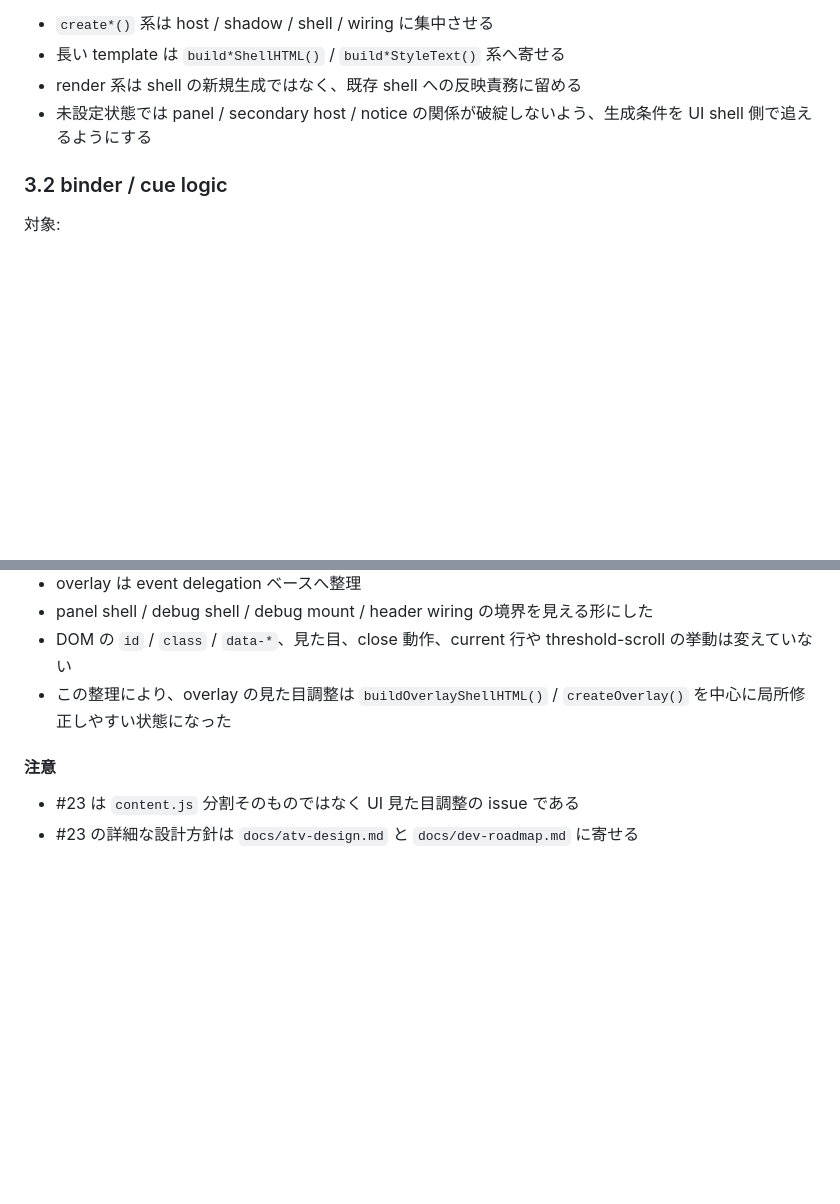
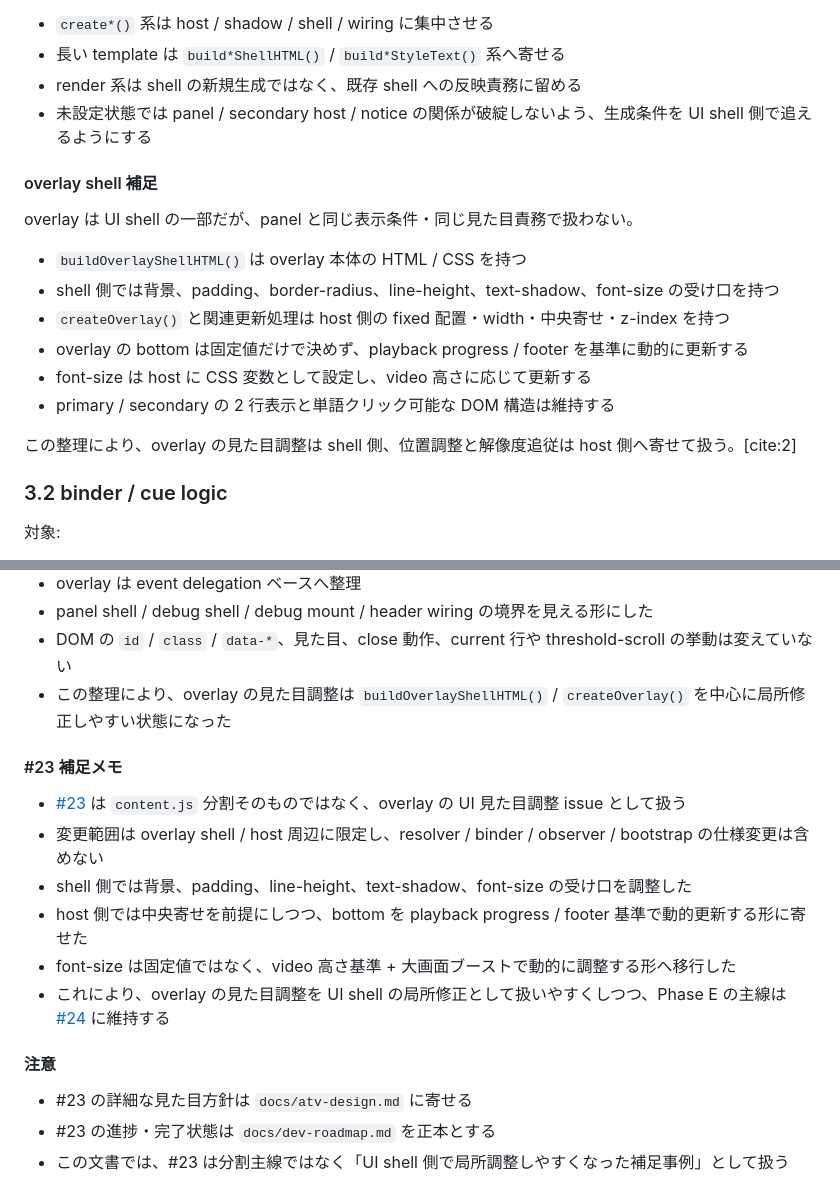
Before and after one commit to a-san-un/apple-tv-bilingual, a Markdown page: docs/contentjs-split-roadmap.md, 2 parts joined by grey strips. GitHub-like rendering; blank space fills up the shorter version.

Commit message:
docs: overlay 見た目調整と Phase E 進捗を反映

```diff
--- a/docs/contentjs-split-roadmap.md
+++ b/docs/contentjs-split-roadmap.md
@@ -80,6 +80,19 @@
 - render 系は shell の新規生成ではなく、既存 shell への反映責務に留める
 - 未設定状態では panel / secondary host / notice の関係が破綻しないよう、生成条件を UI shell 側で追えるようにする
 
+#### overlay shell 補足
+
+overlay は UI shell の一部だが、panel と同じ表示条件・同じ見た目責務で扱わない。
+
+- `buildOverlayShellHTML()` は overlay 本体の HTML / CSS を持つ
+- shell 側では背景、padding、border-radius、line-height、text-shadow、font-size の受け口を持つ
+- `createOverlay()` と関連更新処理は host 側の fixed 配置・width・中央寄せ・z-index を持つ
+- overlay の bottom は固定値だけで決めず、playback progress / footer を基準に動的に更新する
+- font-size は host に CSS 変数として設定し、video 高さに応じて更新する
+- primary / secondary の 2 行表示と単語クリック可能な DOM 構造は維持する
+
+この整理により、overlay の見た目調整は shell 側、位置調整と解像度追従は host 側へ寄せて扱う。[cite:2]
+
 ### 3.2 binder / cue logic
 
 対象:
@@ -142,7 +155,17 @@
 - DOM の `id` / `class` / `data-*`、見た目、close 動作、current 行や threshold-scroll の挙動は変えていない
 - この整理により、overlay の見た目調整は `buildOverlayShellHTML()` / `createOverlay()` を中心に局所修正しやすい状態になった
 
+#### #23 補足メモ
+
+- [#23](../issues/23) は `content.js` 分割そのものではなく、overlay の UI 見た目調整 issue として扱う
+- 変更範囲は overlay shell / host 周辺に限定し、resolver / binder / observer / bootstrap の仕様変更は含めない
+- shell 側では背景、padding、line-height、text-shadow、font-size の受け口を調整した
+- host 側では中央寄せを前提にしつつ、bottom を playback progress / footer 基準で動的更新する形に寄せた
+- font-size は固定値ではなく、video 高さ基準 + 大画面ブーストで動的に調整する形へ移行した
+- これにより、overlay の見た目調整を UI shell の局所修正として扱いやすくしつつ、Phase E の主線は [#24](../issues/24) に維持する
+
 #### 注意
 
-- #23 は `content.js` 分割そのものではなく UI 見た目調整の issue である
-- #23 の詳細な設計方針は `docs/atv-design.md` と `docs/dev-roadmap.md` に寄せる
+- #23 の詳細な見た目方針は `docs/atv-design.md` に寄せる
+- #23 の進捗・完了状態は `docs/dev-roadmap.md` を正本とする
+- この文書では、#23 は分割主線ではなく「UI shell 側で局所調整しやすくなった補足事例」として扱う
```
Also changed, not shown: other parts of docs/contentjs-split-roadmap.md (+4 -4 lines), docs/atv-design.md (+12 -6 lines), docs/dev-roadmap.md (+47 -48 lines).
